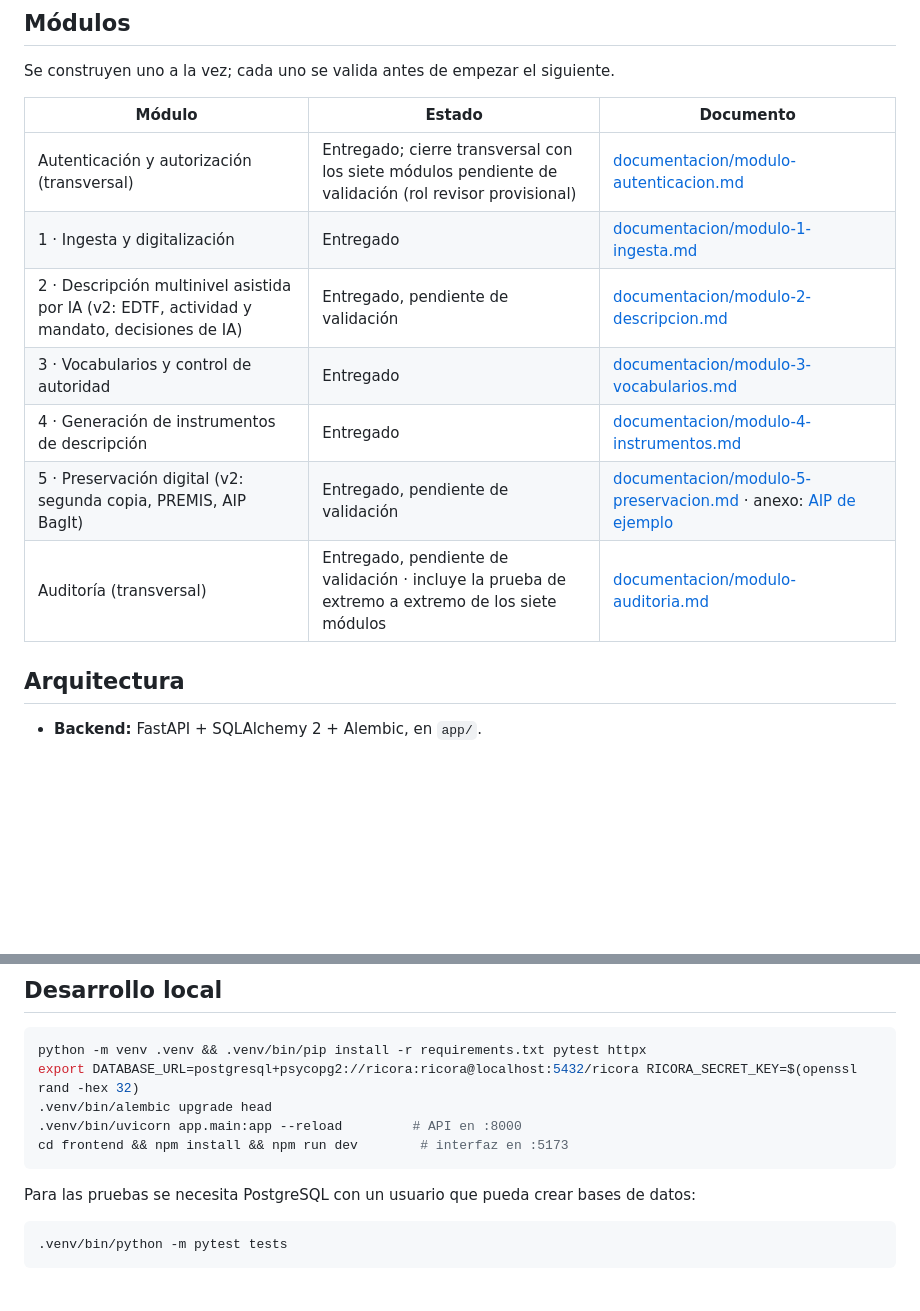
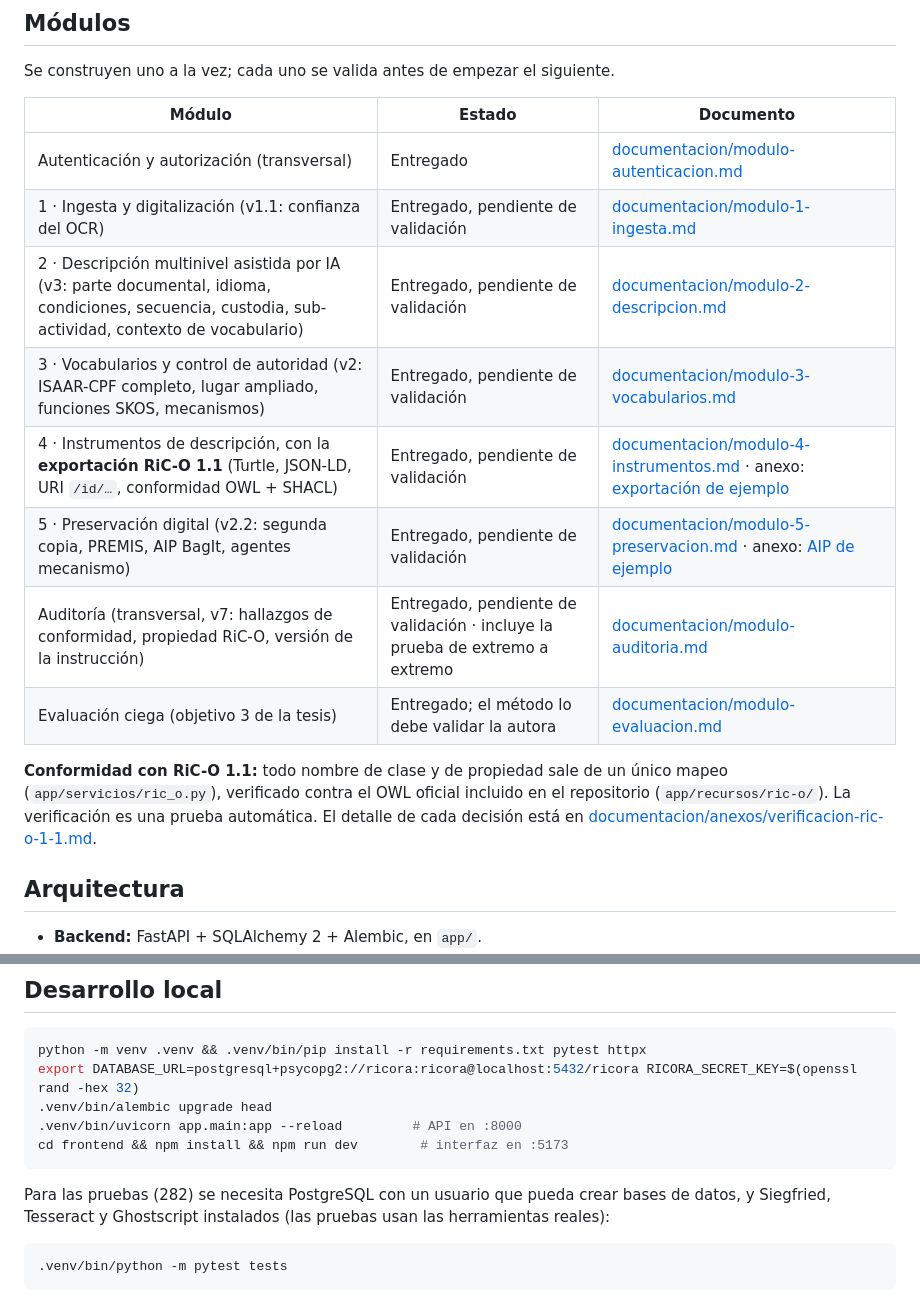
Before and after one commit to marlinmartinezcordoba-art/Tesis, a Markdown page: README.md, 2 parts joined by grey strips. Drawn GitHub-style; blank space fills up the shorter version.

Commit message:
README: estado real de los módulos, exportación RiC-O y evaluación ciega
Co-Authored-By: Claude Opus 5.5 <noreply@anthropic.com>
Claude-Session: https://claude.ai/code/session_01DPbqXXn1CAg8rdpv4qL9hL

````diff
--- a/README.md
+++ b/README.md
@@ -10,13 +10,16 @@ Se construyen uno a la vez; cada uno se valida antes de empezar el siguiente.
 
 | Módulo | Estado | Documento |
 |---|---|---|
-| Autenticación y autorización (transversal) | Entregado; cierre transversal con los siete módulos pendiente de validación (rol revisor provisional) | [documentacion/modulo-autenticacion.md](documentacion/modulo-autenticacion.md) |
-| 1 · Ingesta y digitalización | Entregado | [documentacion/modulo-1-ingesta.md](documentacion/modulo-1-ingesta.md) |
-| 2 · Descripción multinivel asistida por IA (v2: EDTF, actividad y mandato, decisiones de IA) | Entregado, pendiente de validación | [documentacion/modulo-2-descripcion.md](documentacion/modulo-2-descripcion.md) |
-| 3 · Vocabularios y control de autoridad | Entregado | [documentacion/modulo-3-vocabularios.md](documentacion/modulo-3-vocabularios.md) |
-| 4 · Generación de instrumentos de descripción | Entregado | [documentacion/modulo-4-instrumentos.md](documentacion/modulo-4-instrumentos.md) |
-| 5 · Preservación digital (v2: segunda copia, PREMIS, AIP BagIt) | Entregado, pendiente de validación | [documentacion/modulo-5-preservacion.md](documentacion/modulo-5-preservacion.md) · anexo: [AIP de ejemplo](documentacion/anexos/aip-ejemplo/) |
-| Auditoría (transversal) | Entregado, pendiente de validación · incluye la prueba de extremo a extremo de los siete módulos | [documentacion/modulo-auditoria.md](documentacion/modulo-auditoria.md) |
+| Autenticación y autorización (transversal) | Entregado | [documentacion/modulo-autenticacion.md](documentacion/modulo-autenticacion.md) |
+| 1 · Ingesta y digitalización (v1.1: confianza del OCR) | Entregado, pendiente de validación | [documentacion/modulo-1-ingesta.md](documentacion/modulo-1-ingesta.md) |
+| 2 · Descripción multinivel asistida por IA (v3: parte documental, idioma, condiciones, secuencia, custodia, sub-actividad, contexto de vocabulario) | Entregado, pendiente de validación | [documentacion/modulo-2-descripcion.md](documentacion/modulo-2-descripcion.md) |
+| 3 · Vocabularios y control de autoridad (v2: ISAAR-CPF completo, lugar ampliado, funciones SKOS, mecanismos) | Entregado, pendiente de validación | [documentacion/modulo-3-vocabularios.md](documentacion/modulo-3-vocabularios.md) |
+| 4 · Instrumentos de descripción, con la **exportación RiC-O 1.1** (Turtle, JSON-LD, URI `/id/…`, conformidad OWL + SHACL) | Entregado, pendiente de validación | [documentacion/modulo-4-instrumentos.md](documentacion/modulo-4-instrumentos.md) · anexo: [exportación de ejemplo](documentacion/anexos/rico-ejemplo/) |
+| 5 · Preservación digital (v2.2: segunda copia, PREMIS, AIP BagIt, agentes mecanismo) | Entregado, pendiente de validación | [documentacion/modulo-5-preservacion.md](documentacion/modulo-5-preservacion.md) · anexo: [AIP de ejemplo](documentacion/anexos/aip-ejemplo/) |
+| Auditoría (transversal, v7: hallazgos de conformidad, propiedad RiC-O, versión de la instrucción) | Entregado, pendiente de validación · incluye la prueba de extremo a extremo | [documentacion/modulo-auditoria.md](documentacion/modulo-auditoria.md) |
+| Evaluación ciega (objetivo 3 de la tesis) | Entregado; el método lo debe validar la autora | [documentacion/modulo-evaluacion.md](documentacion/modulo-evaluacion.md) |
+
+**Conformidad con RiC-O 1.1:** todo nombre de clase y de propiedad sale de un único mapeo (`app/servicios/ric_o.py`), verificado contra el OWL oficial incluido en el repositorio (`app/recursos/ric-o/`). La verificación es una prueba automática. El detalle de cada decisión está en [documentacion/anexos/verificacion-ric-o-1-1.md](documentacion/anexos/verificacion-ric-o-1-1.md).
 
 ## Arquitectura
 
@@ -37,7 +40,7 @@ export DATABASE_URL=postgresql+psycopg2://ricora:ricora@localhost:5432/ricora RI
 cd frontend && npm install && npm run dev        # interfaz en :5173
 ```
 
-Para las pruebas se necesita PostgreSQL con un usuario que pueda crear bases de datos:
+Para las pruebas (282) se necesita PostgreSQL con un usuario que pueda crear bases de datos, y Siegfried, Tesseract y Ghostscript instalados (las pruebas usan las herramientas reales):
 
 ```bash
 .venv/bin/python -m pytest tests
````
